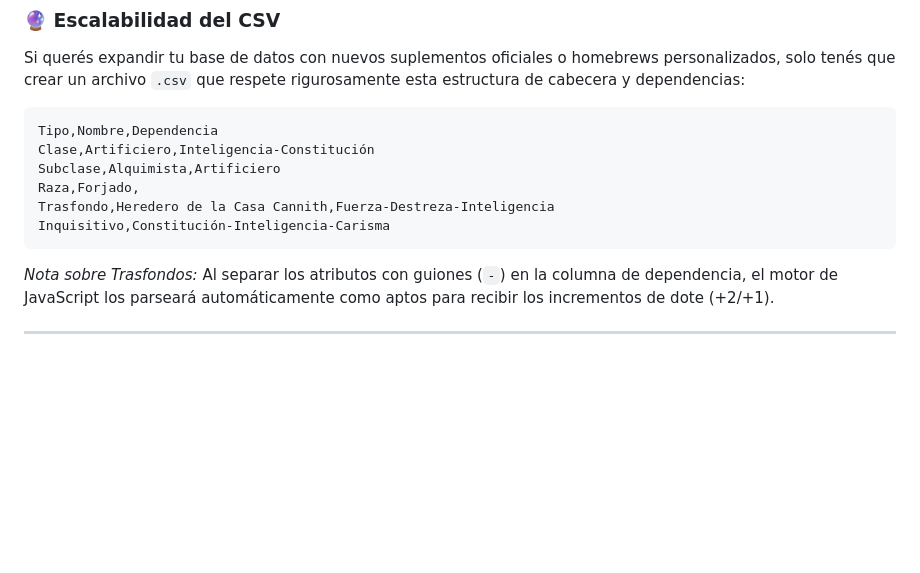
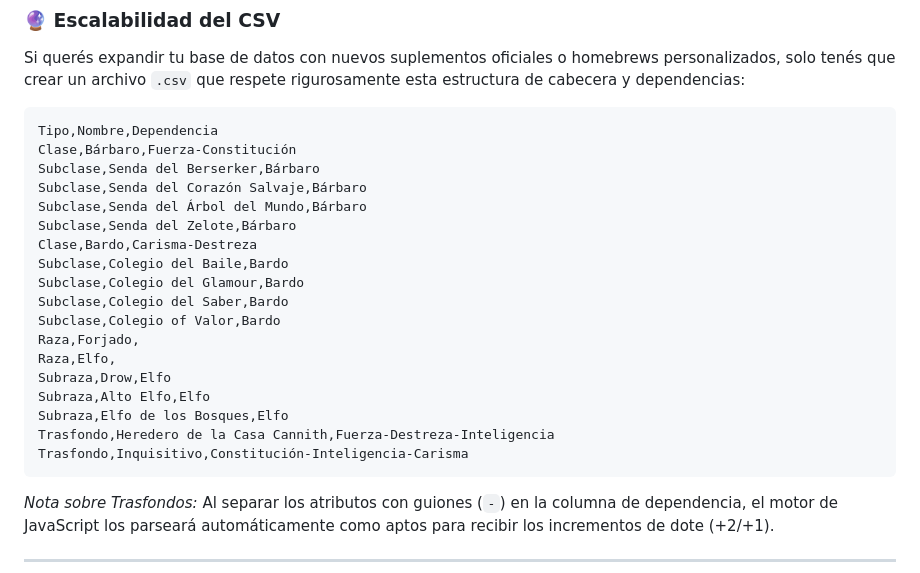
Before and after one commit to Coty1904/D-D-Character-Randomizer, a Markdown page: README.md, the part around the change. GitHub-like rendering; blank space fills up the shorter version.

````diff
--- a/README.md
+++ b/README.md
@@ -31,11 +31,23 @@ Si querés expandir tu base de datos con nuevos suplementos oficiales o homebrew
 
 ```csv
 Tipo,Nombre,Dependencia
-Clase,Artificiero,Inteligencia-Constitución
-Subclase,Alquimista,Artificiero
+Clase,Bárbaro,Fuerza-Constitución
+Subclase,Senda del Berserker,Bárbaro
+Subclase,Senda del Corazón Salvaje,Bárbaro
+Subclase,Senda del Árbol del Mundo,Bárbaro
+Subclase,Senda del Zelote,Bárbaro
+Clase,Bardo,Carisma-Destreza
+Subclase,Colegio del Baile,Bardo
+Subclase,Colegio del Glamour,Bardo
+Subclase,Colegio del Saber,Bardo
+Subclase,Colegio of Valor,Bardo
 Raza,Forjado,
+Raza,Elfo,
+Subraza,Drow,Elfo
+Subraza,Alto Elfo,Elfo
+Subraza,Elfo de los Bosques,Elfo
 Trasfondo,Heredero de la Casa Cannith,Fuerza-Destreza-Inteligencia
-Inquisitivo,Constitución-Inteligencia-Carisma
+Trasfondo,Inquisitivo,Constitución-Inteligencia-Carisma
 ```
 
 *Nota sobre Trasfondos:* Al separar los atributos con guiones (`-`) en la columna de dependencia, el motor de JavaScript los parseará automáticamente como aptos para recibir los incrementos de dote (+2/+1).
````
